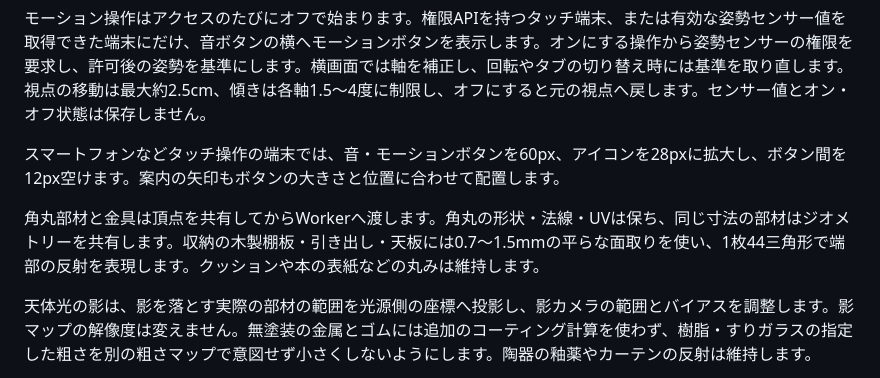
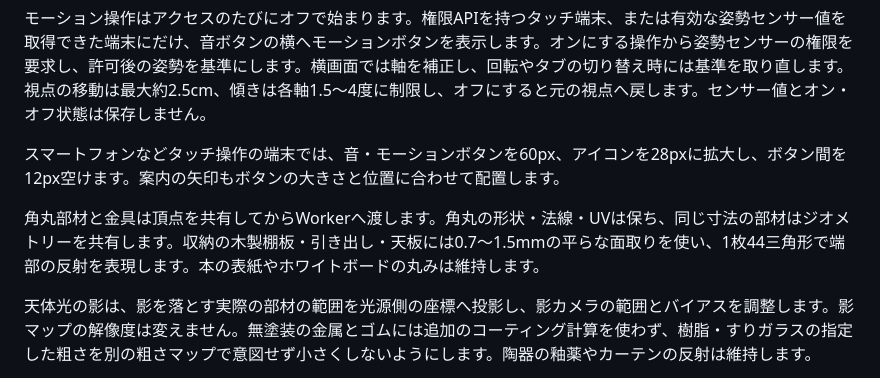
Before and after one commit to AkaakuHub/akaakuhub.github.io, a Markdown page: README.md, the part around the change. Rendered like a GitHub page.

Commit message:
docs: 丸みを維持する部材の説明を正確にする

```diff
--- a/README.md
+++ b/README.md
@@ -141,7 +141,7 @@ Cross-Origin-Embedder-Policy: require-corp
 
 スマートフォンなどタッチ操作の端末では、音・モーションボタンを60px、アイコンを28pxに拡大し、ボタン間を12px空けます。案内の矢印もボタンの大きさと位置に合わせて配置します。
 
-角丸部材と金具は頂点を共有してからWorkerへ渡します。角丸の形状・法線・UVは保ち、同じ寸法の部材はジオメトリーを共有します。収納の木製棚板・引き出し・天板には0.7〜1.5mmの平らな面取りを使い、1枚44三角形で端部の反射を表現します。クッションや本の表紙などの丸みは維持します。
+角丸部材と金具は頂点を共有してからWorkerへ渡します。角丸の形状・法線・UVは保ち、同じ寸法の部材はジオメトリーを共有します。収納の木製棚板・引き出し・天板には0.7〜1.5mmの平らな面取りを使い、1枚44三角形で端部の反射を表現します。本の表紙やホワイトボードの丸みは維持します。
 
 天体光の影は、影を落とす実際の部材の範囲を光源側の座標へ投影し、影カメラの範囲とバイアスを調整します。影マップの解像度は変えません。無塗装の金属とゴムには追加のコーティング計算を使わず、樹脂・すりガラスの指定した粗さを別の粗さマップで意図せず小さくしないようにします。陶器の釉薬やカーテンの反射は維持します。
 
```
